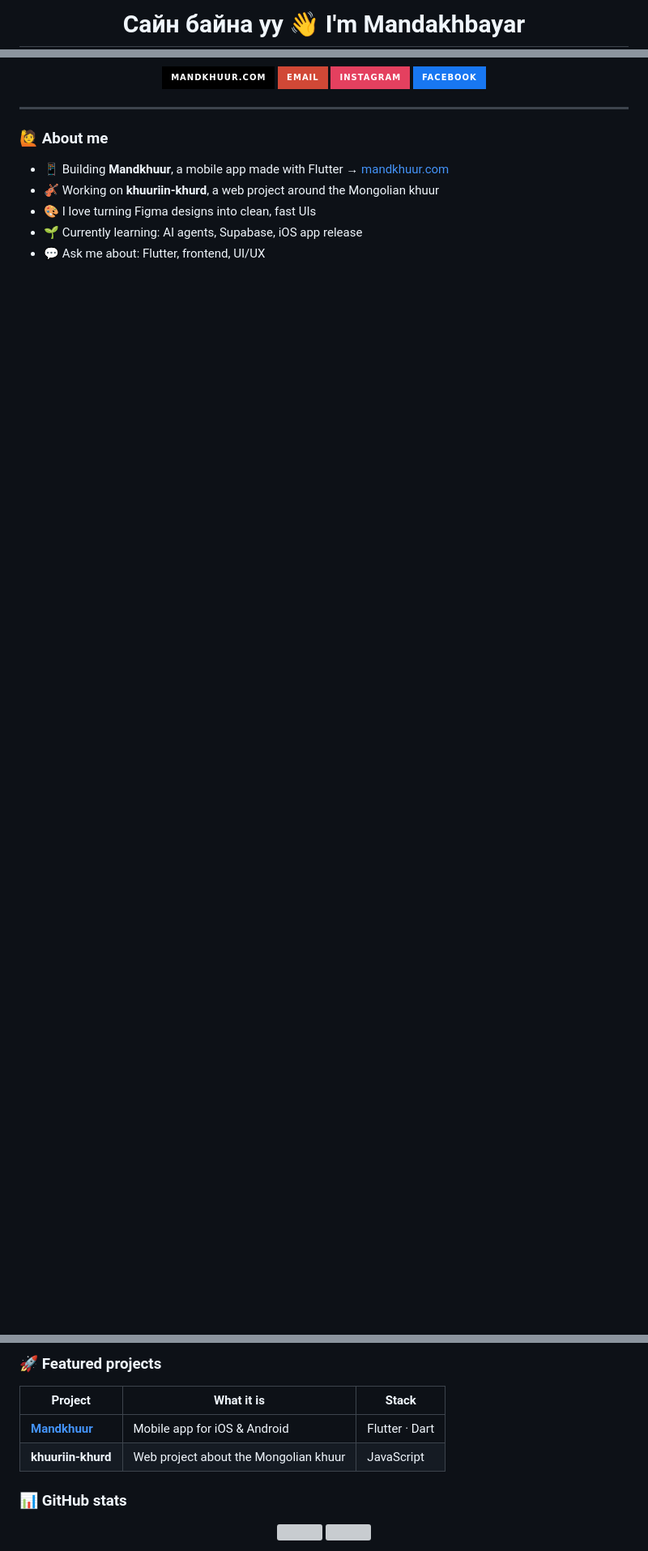
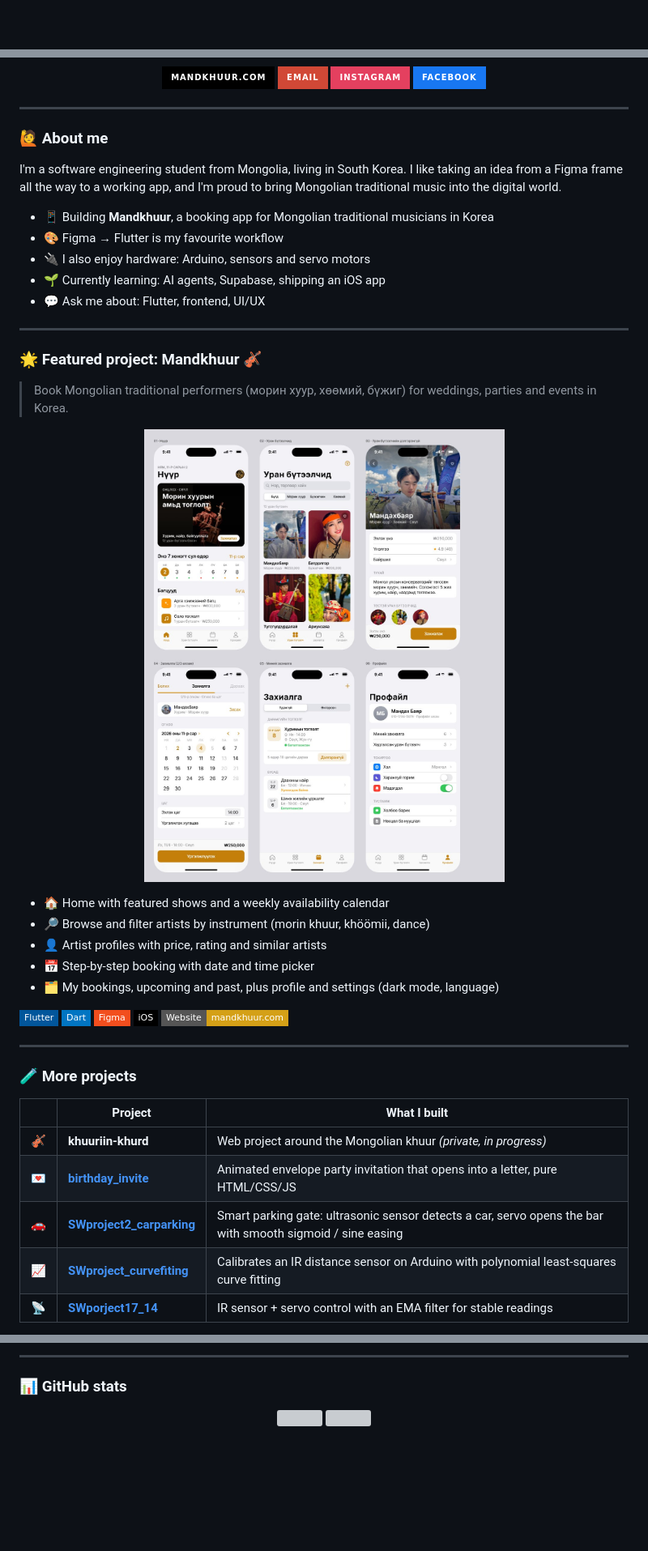
Before and after one commit to hajunaa/hajunaa, a Markdown page: README.md, 3 parts joined by grey strips. Shown at 81% size. GitHub-like rendering; pictures changed too: assets/mandkhuur-preview.jpg (added); badges without logos; blank space fills up the shorter version; grey boxes are pictures that could not be loaded.

Commit message:
Showcase Mandkhuur and other projects, add snake animation
Co-Authored-By: Claude Opus 5.5 <noreply@anthropic.com>
Claude-Session: https://claude.ai/code/session_011FQ5D7tQYUjvHd2YHwNEsY

```diff
--- a/README.md
+++ b/README.md
@@ -1,2 +1 @@
-<h1 align="center">Сайн байна уу 👋 I'm Mandakhbayar</h1>
 <p align="center">
@@ -14,8 +13,47 @@
 
 ### 🙋 About me
 
-- 📱 Building **Mandkhuur**, a mobile app made with Flutter → [mandkhuur.com](https://mandkhuur.com)
-- 🎻 Working on **khuuriin-khurd**, a web project around the Mongolian khuur
-- 🎨 I love turning Figma designs into clean, fast UIs
-- 🌱 Currently learning: AI agents, Supabase, iOS app release
+I'm a software engineering student from Mongolia, living in South Korea. I like taking an idea from a Figma frame all the way to a working app, and I'm proud to bring Mongolian traditional music into the digital world.
+
+- 📱 Building **Mandkhuur**, a booking app for Mongolian traditional musicians in Korea
+- 🎨 Figma → Flutter is my favourite workflow
+- 🔌 I also enjoy hardware: Arduino, sensors and servo motors
+- 🌱 Currently learning: AI agents, Supabase, shipping an iOS app
 - 💬 Ask me about: Flutter, frontend, UI/UX
+
+---
+
+### 🌟 Featured project: Mandkhuur 🎻
+
+> Book Mongolian traditional performers (морин хуур, хөөмий, бүжиг) for weddings, parties and events in Korea.
+
+<p align="center">
+  <a href="https://mandkhuur.com"><img src="assets/mandkhuur-preview.jpg" width="720" alt="Mandkhuur iOS app screens" /></a>
+</p>
+
+- 🏠 Home with featured shows and a weekly availability calendar
+- 🔎 Browse and filter artists by instrument (morin khuur, khöömii, dance)
+- 👤 Artist profiles with price, rating and similar artists
+- 📅 Step-by-step booking with date and time picker
+- 🗂️ My bookings, upcoming and past, plus profile and settings (dark mode, language)
+
+<p>
+  <img src="https://img.shields.io/badge/Flutter-02569B?style=flat-square&logo=flutter&logoColor=white" />
+  <img src="https://img.shields.io/badge/Dart-0175C2?style=flat-square&logo=dart&logoColor=white" />
+  <img src="https://img.shields.io/badge/Figma-F24E1E?style=flat-square&logo=figma&logoColor=white" />
+  <img src="https://img.shields.io/badge/iOS-000000?style=flat-square&logo=apple&logoColor=white" />
+  <a href="https://mandkhuur.com"><img src="https://img.shields.io/badge/Website-mandkhuur.com-D4A017?style=flat-square" /></a>
+</p>
+
+---
+
+### 🧪 More projects
+
+| | Project | What I built |
+|---|---|---|
+| 🎻 | **khuuriin-khurd** | Web project around the Mongolian khuur *(private, in progress)* |
+| 💌 | **[birthday_invite](https://github.com/hajunaa/birthday_invite)** | Animated envelope party invitation that opens into a letter, pure HTML/CSS/JS |
+| 🚗 | **[SWproject2_carparking](https://github.com/hajunaa/SWproject2_carparking)** | Smart parking gate: ultrasonic sensor detects a car, servo opens the bar with smooth sigmoid / sine easing |
+| 📈 | **[SWproject_curvefiting](https://github.com/hajunaa/SWproject_curvefiting)** | Calibrates an IR distance sensor on Arduino with polynomial least-squares curve fitting |
+| 📡 | **[SWporject17_14](https://github.com/hajunaa/SWporject17_14)** | IR sensor + servo control with an EMA filter for stable readings |
+
@@ -41,11 +74,6 @@
 </p>
 
-### 🚀 Featured projects
-
-| Project | What it is | Stack |
-|---|---|---|
-| **[Mandkhuur](https://mandkhuur.com)** | Mobile app for iOS & Android | Flutter · Dart |
-| **khuuriin-khurd** | Web project about the Mongolian khuur | JavaScript |
+---
 
 ### 📊 GitHub stats
 
```
Also changed, not shown: other parts of README.md (+16 -14 lines), 1 other file.
